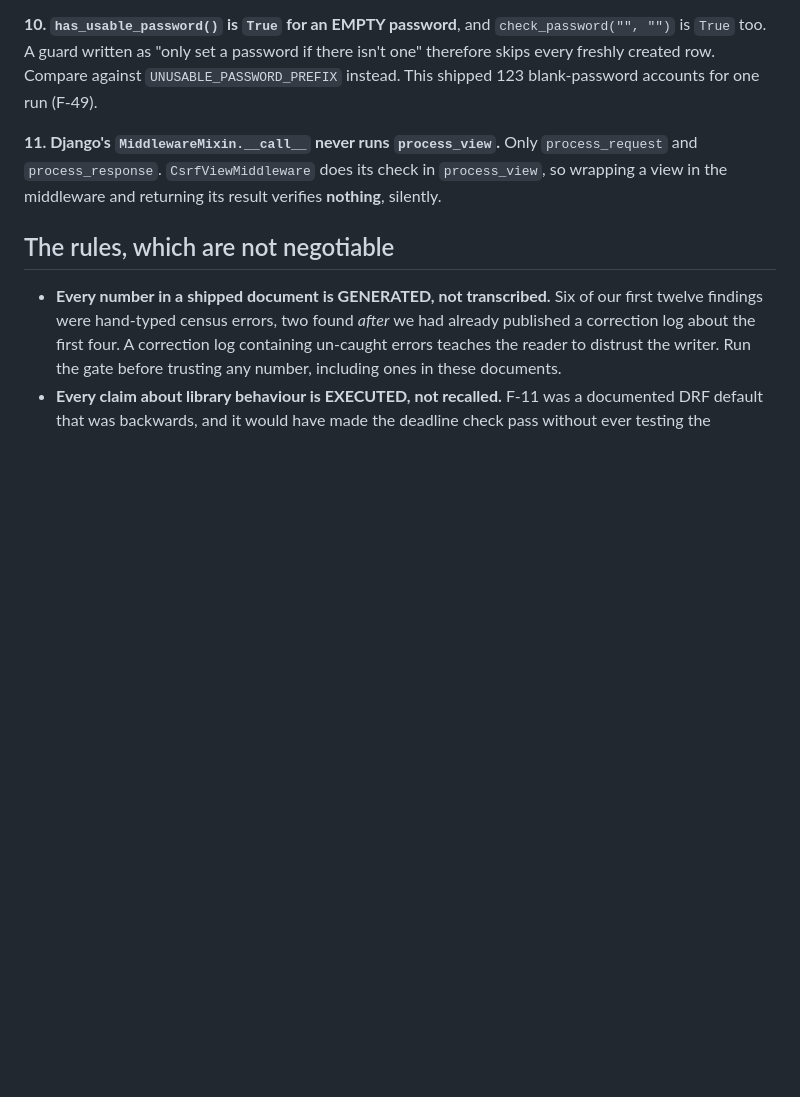
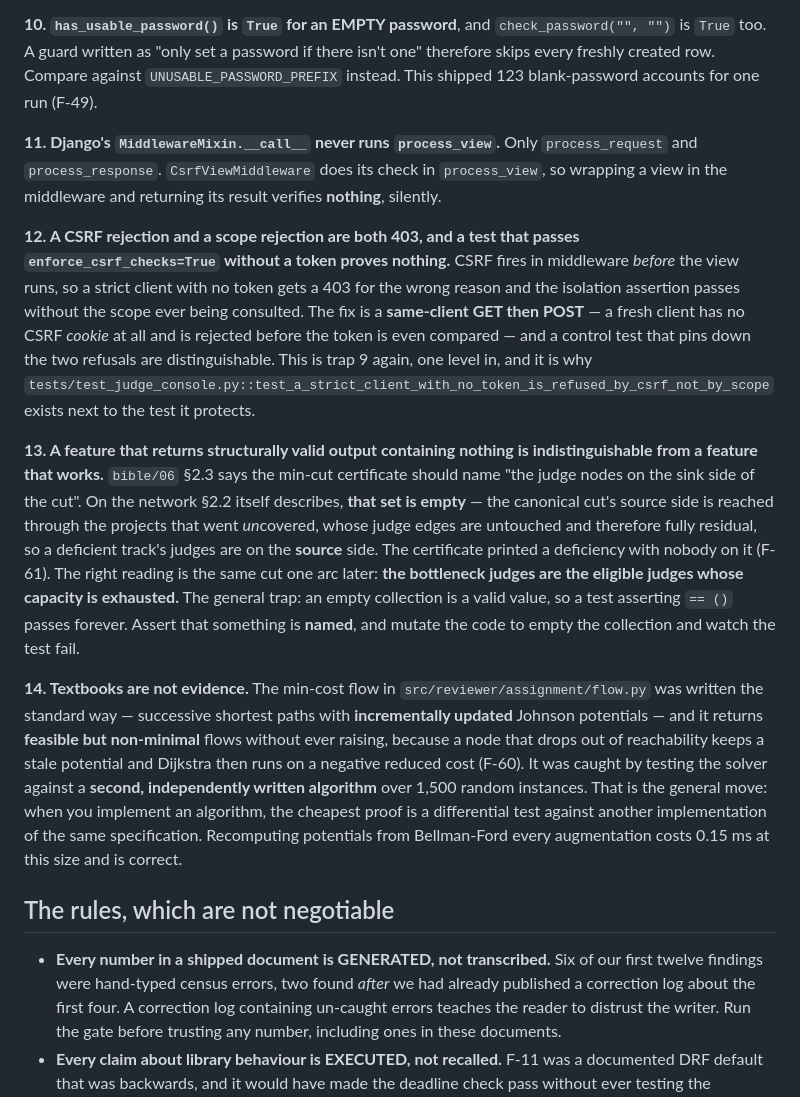
Before and after one commit to aalok101singh/judgejudy, a Markdown page: blueprint/context/HANDOFF.md, the part around one of its changes. Drawn GitHub-style; blank space fills up the shorter version.

```diff
--- a/blueprint/context/HANDOFF.md
+++ b/blueprint/context/HANDOFF.md
@@ -209,6 +229,41 @@ one run (F-49).
 `process_view`, so wrapping a view in the middleware and returning its result
 verifies **nothing**, silently.
 
+**12. A CSRF rejection and a scope rejection are both 403, and a test that
+passes `enforce_csrf_checks=True` without a token proves nothing.** CSRF fires
+in middleware *before* the view runs, so a strict client with no token gets a 403
+for the wrong reason and the isolation assertion passes without the scope ever
+being consulted. The fix is a **same-client GET then POST** — a fresh client has
+no CSRF *cookie* at all and is rejected before the token is even compared — and a
+control test that pins down the two refusals are distinguishable. This is trap 9
+again, one level in, and it is why
+`tests/test_judge_console.py::test_a_strict_client_with_no_token_is_refused_by_csrf_not_by_scope`
+exists next to the test it protects.
+
+**13. A feature that returns structurally valid output containing nothing is
+indistinguishable from a feature that works.** `bible/06` §2.3 says the min-cut
+certificate should name "the judge nodes on the sink side of the cut". On the
+network §2.2 itself describes, **that set is empty** — the canonical cut's source
+side is reached through the projects that went *un*covered, whose judge edges are
+untouched and therefore fully residual, so a deficient track's judges are on the
+**source** side. The certificate printed a deficiency with nobody on it (F-61).
+The right reading is the same cut one arc later: **the bottleneck judges are the
+eligible judges whose capacity is exhausted.** The general trap: an empty
+collection is a valid value, so a test asserting `== ()` passes forever. Assert
+that something is **named**, and mutate the code to empty the collection and
+watch the test fail.
+
+**14. Textbooks are not evidence.** The min-cost flow in
+`src/reviewer/assignment/flow.py` was written the standard way — successive
+shortest paths with **incrementally updated** Johnson potentials — and it returns
+**feasible but non-minimal** flows without ever raising, because a node that drops
+out of reachability keeps a stale potential and Dijkstra then runs on a negative
+reduced cost (F-60). It was caught by testing the solver against a **second,
+independently written algorithm** over 1,500 random instances. That is the general
+move: when you implement an algorithm, the cheapest proof is a differential test
+against another implementation of the same specification. Recomputing potentials
+from Bellman-Ford every augmentation costs 0.15 ms at this size and is correct.
+
 ## The rules, which are not negotiable
 
 - **Every number in a shipped document is GENERATED, not transcribed.** Six of our
```
Also changed, not shown: other parts of blueprint/context/HANDOFF.md (+58 -25 lines).
